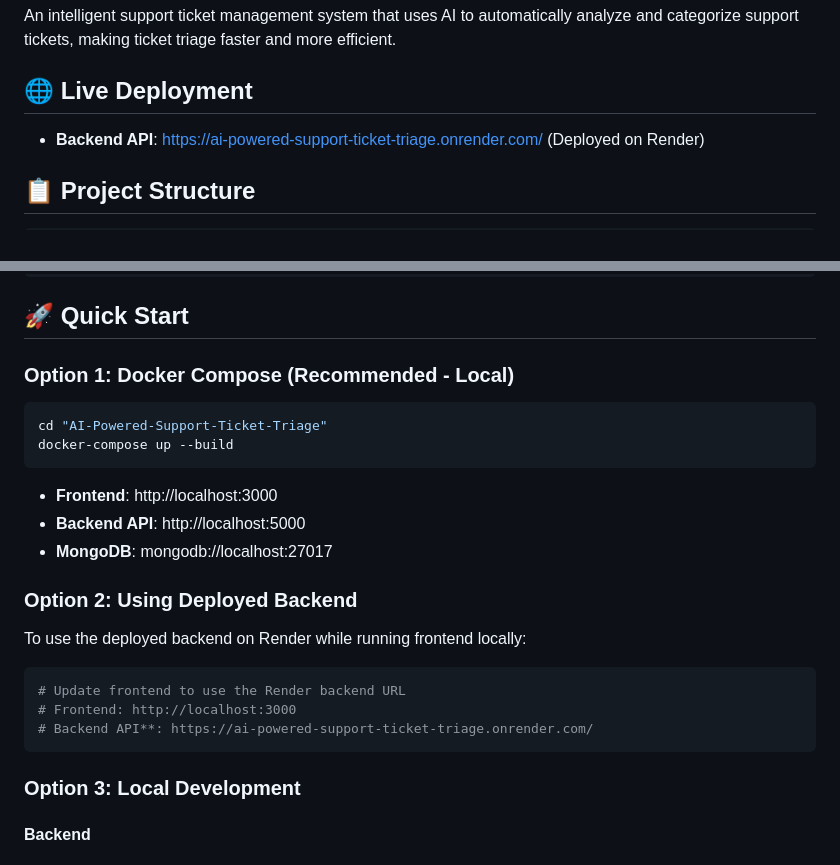
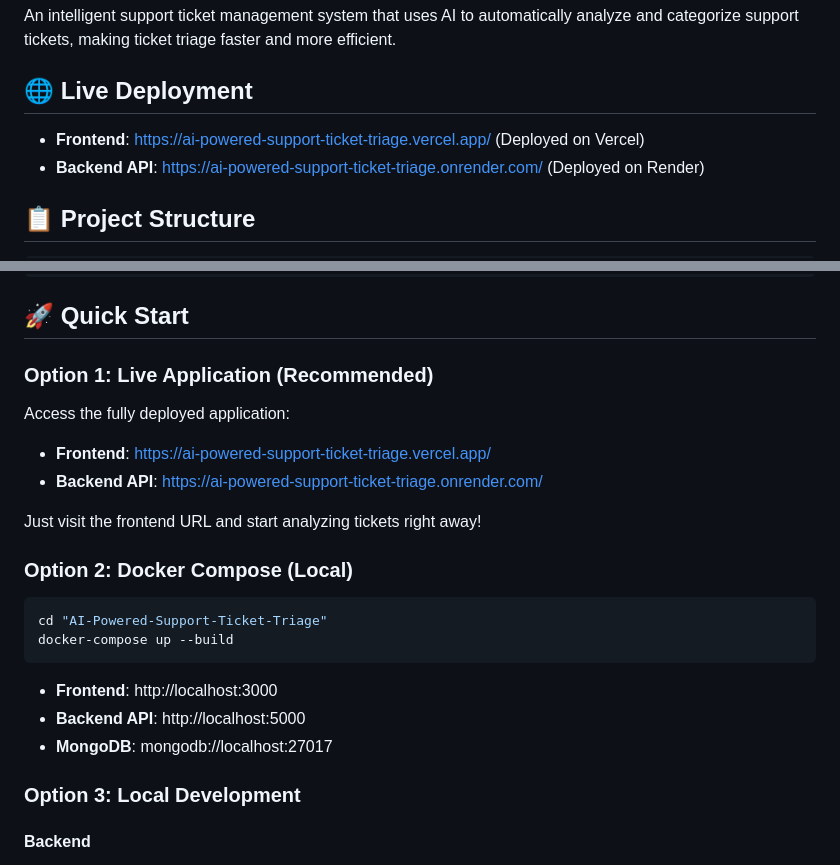
Before and after one commit to Nikhil-Negi-tech/AI-Powered-Support-Ticket-Triage, a Markdown page: README.md, 2 parts joined by grey strips. Rendered like a GitHub page.

Commit message:
Add live Vercel frontend URL to README

````diff
--- a/README.md
+++ b/README.md
@@ -4,6 +4,7 @@ An intelligent support ticket management system that uses AI to automatically an
 
 ## 🌐 Live Deployment
 
+- **Frontend**: https://ai-powered-support-ticket-triage.vercel.app/ (Deployed on Vercel)
 - **Backend API**: https://ai-powered-support-ticket-triage.onrender.com/ (Deployed on Render)
 
 ## 📋 Project Structure
@@ -32,7 +33,15 @@ AI-Powered-Support-Ticket-Triage/
 
 ## 🚀 Quick Start
 
-### Option 1: Docker Compose (Recommended - Local)
+### Option 1: Live Application (Recommended)
+
+Access the fully deployed application:
+- **Frontend**: https://ai-powered-support-ticket-triage.vercel.app/
+- **Backend API**: https://ai-powered-support-ticket-triage.onrender.com/
+
+Just visit the frontend URL and start analyzing tickets right away!
+
+### Option 2: Docker Compose (Local)
 
 ```bash
 cd "AI-Powered-Support-Ticket-Triage"
@@ -42,16 +51,6 @@ docker-compose up --build
 - **Frontend**: http://localhost:3000
 - **Backend API**: http://localhost:5000
 - **MongoDB**: mongodb://localhost:27017
-
-### Option 2: Using Deployed Backend
-
-To use the deployed backend on Render while running frontend locally:
-
-```bash
-# Update frontend to use the Render backend URL
-# Frontend: http://localhost:3000
-# Backend API**: https://ai-powered-support-ticket-triage.onrender.com/
-```
 
 ### Option 3: Local Development
 
````
